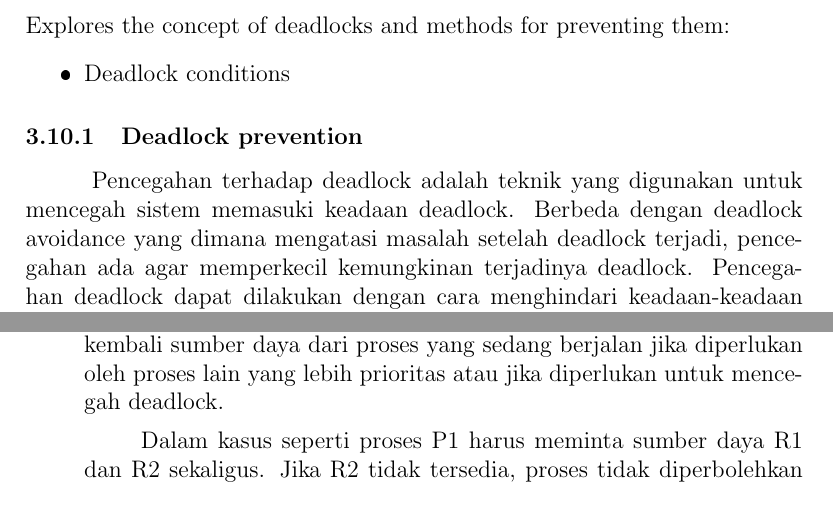
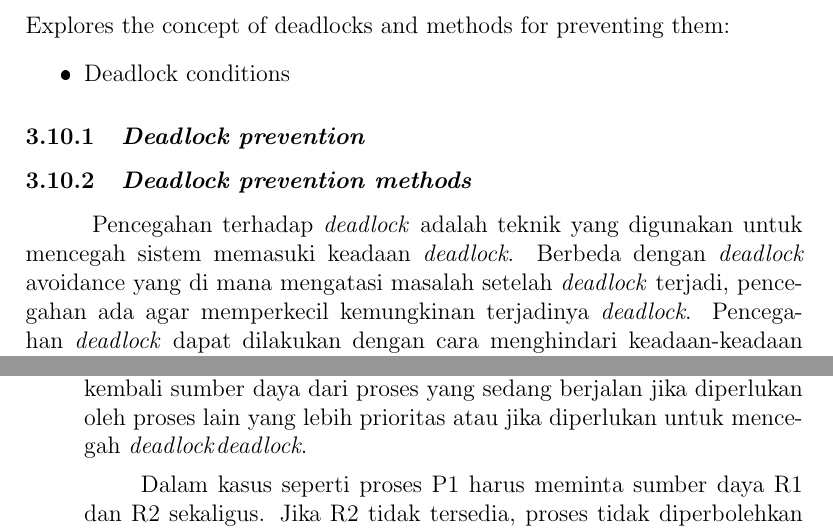
Before and after one commit to Khawaritzmi/os_report_mid2024, a LaTeX document (b_class/main.tex): two parts of pages 6 and 8 of 10, joined at a grey line, cut so that both start at the same text. The pictures show the PDF file b_class/main.pdf that the author committed with the source.

Commit message:
3.10.2 Deadlock preventions methods

```diff
--- a/b_class/main.tex
+++ b/b_class/main.tex
@@ -133,13 +133,15 @@ Explores the concept of deadlocks and methods for preventing them:
 \begin{itemize}
     \item Deadlock conditions
 \end{itemize}
-\subsubsection{Deadlock prevention}
+\subsubsection{\textit{Deadlock prevention}}
 
-\hspace{1cm} Pencegahan terhadap deadlock adalah teknik yang digunakan untuk mencegah sistem memasuki keadaan deadlock.
-Berbeda dengan deadlock avoidance yang dimana mengatasi masalah setelah deadlock terjadi, pencegahan ada agar memperkecil
-kemungkinan terjadinya deadlock. Pencegahan deadlock dapat dilakukan dengan cara menghindari keadaan-keadaan yang dapat menyebabkan deadlock.
-Beberapa metode pencegahan deadlock adalah:
+\subsubsection{\textit{Deadlock prevention methods}}
+
+\hspace{1cm} Pencegahan terhadap \textit{deadlock} adalah teknik yang digunakan untuk mencegah sistem memasuki keadaan \textit{deadlock}.
+Berbeda dengan \textit{deadlock} avoidance yang di mana mengatasi masalah setelah \textit{deadlock} terjadi, pencegahan ada agar memperkecil
+kemungkinan terjadinya \textit{deadlock}. Pencegahan \textit{deadlock} dapat dilakukan dengan cara menghindari keadaan-keadaan yang dapat menyebabkan \textit{deadlock}.
+Beberapa metode pencegahan \textit{deadlock} adalah:
 
 \begin{enumerate}
-    \item Resources Ordering
+    \item \textit{Resources Ordering}
 
@@ -149,10 +151,10 @@ Beberapa metode pencegahan deadlock adalah:
           sudah memegang satu sumber daya dengan nomor lebih rendah, maka ia hanya boleh
           meminta sumber daya dengan nomor lebih tinggi.
 
-          \hspace{1cm}Salah satu contoh kasus pencegahan deadlock dengan metode resources
-          ordering yaitu jika ada dua sumber daya, R1 dan R2, dan proses P1 memegang R1 dan ingin
+          \hspace{1cm}Salah satu contoh kasus pencegahan \textit{deadlock} dengan metode \textit{resources
+          ordering} yaitu jika ada dua sumber daya, R1 dan R2, dan proses P1 memegang R1 dan ingin
           meminta R2, maka metode ini memastikan bahwa proses P1 tidak dapat memegang R2
           tanpa mengikuti urutan yang telah ditentukan.
 
-    \item Resource allocation denial
+    \item \textit{Resource allocation denial}
 
@@ -162,6 +164,6 @@ Beberapa metode pencegahan deadlock adalah:
           Jika pemberian sumber daya dianggap tidak aman, maka permintaan sumber daya
           tersebut akan ditolak.
 
-          \hspace{1cm}Metode resources allocation denial adalah ketika
+          \hspace{1cm}Metode \textit{resources allocation denial} adalah ketika
           proses P1 meminta sumber daya R1. Sebelum mengalokasikan sumber daya, sistem mengevaluasi
           apakah proses lain bisa menyelesaikan eksekusi dengan sumber daya yang tersisa.
@@ -169,17 +171,17 @@ Beberapa metode pencegahan deadlock adalah:
 
-    \item Timeouts
+    \item \textit{Timeouts}
 
-          \hspace{1cm}Dalam metode ini, sistem menggunakan batas waktu (timeout)
+          \hspace{1cm}Dalam metode ini, sistem menggunakan batas waktu (\textit{timeout})
           untuk menunggu sumber daya. Jika proses menunggu terlalu lama, ia akan dipaksa
-          gagal atau restart. Timeout dapat digunakan untuk mencegah proses berlama-lama
-          dalam kondisi menunggu, sehingga menghindari deadlock.
+          gagal atau \textit{restart}. \textit{Timeout} dapat digunakan untuk mencegah proses berlama-lama
+          dalam kondisi menunggu, sehingga menghindari \textit{deadlock}.
 
           \hspace{1cm}Proses P1 sedang menunggu sumber daya R1 selama 5 menit. Jika setelah batas waktu ini R1 belum tersedia, proses P1 akan dibatalkan atau dijadwalkan ulang untuk mencoba lagi.
 
-    \item Avoidance of hold-and-wait conditions
+    \item \textit{Avoidance of hold-and-wait conditions}
 
-          \hspace{1cm}Teknik avoidance of hold-and-wait
-          conditions adalah teknik pencegahan deadlock dengan kondisi saling tunggu sumber daya antara suatu proses.
+          \hspace{1cm}Teknik \textit{avoidance of hold-and-wait
+          conditions} adalah teknik pencegahan \textit{deadlock} dengan kondisi saling tunggu sumber daya antara suatu proses.
           Dalam teknik ini, proses tidak
           diperbolehkan menahan sumber daya sambil menunggu sumber daya lain. Proses
           harus meminta semua sumber daya yang dibutuhkan di awal (sebelum memulai
@@ -192,12 +194,12 @@ Beberapa metode pencegahan deadlock adalah:
           Setiap proses yang belum memiliki sumber daya yang cukup untuk berjalan maka
           akan terus menunggu hingga sumber daya yang dibutuhkan terpenuhi semua.
 
-    \item Resource preemption
+    \item \textit{Resource preemption}
 
           \hspace{1cm}Teknik ini memungkinkan sistem untuk merebut atau
           mengambil kembali sumber daya dari proses yang sedang berjalan jika diperlukan
           oleh proses lain yang lebih prioritas atau jika diperlukan untuk mencegah
-          deadlock.
+          \textit{deadlock}\textit{deadlock}.
 
           \hspace{1cm}Dalam kasus seperti proses P1 harus meminta sumber daya
           R1 dan R2 sekaligus. Jika R2 tidak tersedia, proses tidak diperbolehkan
```
Also changed, not shown: b_class/main.pdf, b_class/main.tex (10 more changed lines).
